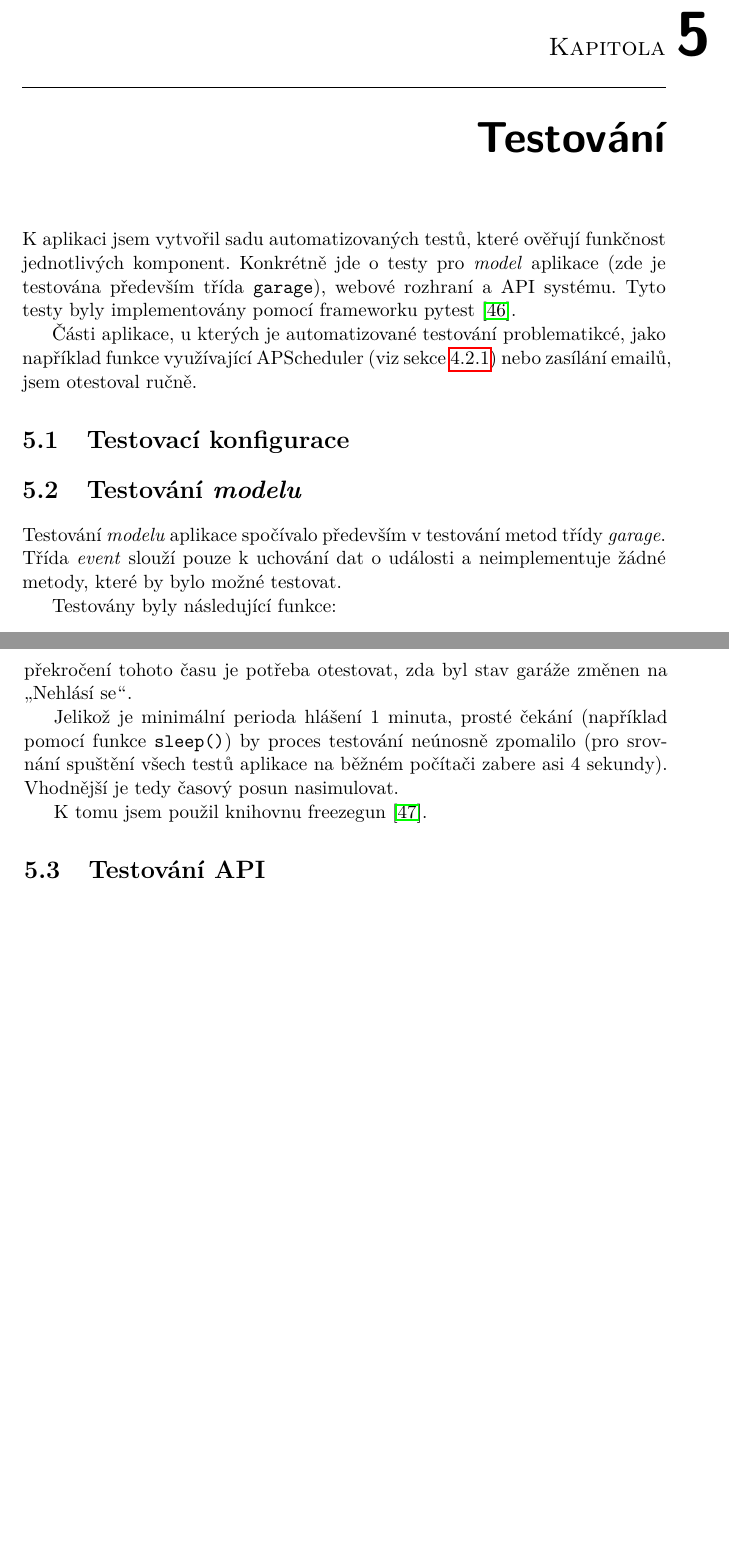
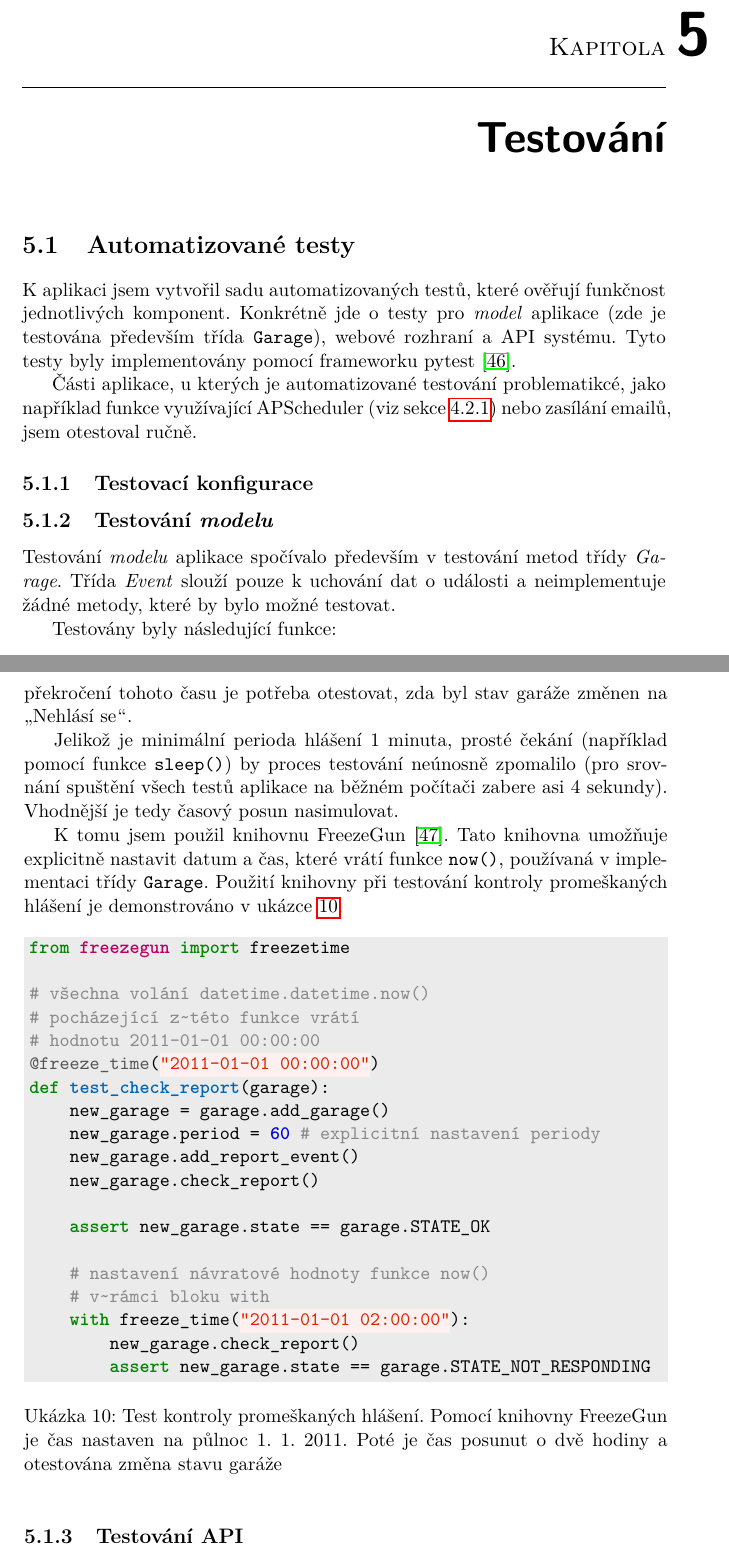
Before and after one commit to ggljzr/mi-dip, a LaTeX thesis (DP_Cervenka_Ondrej_2018.tex, which reads chapters/testovani.tex): two parts of pages 61 and 62 of 79, joined at a grey line, cut so that both start at the same text, the shorter picture padded with empty space. Compiled offline with pdfLaTeX.

Commit message:
finished model testing section

```diff
--- a/chapters/testovani.tex
+++ b/chapters/testovani.tex
@@ -1,17 +1,19 @@
 \chapter{Testování}
 \label{sec:te}
 
-K~aplikaci jsem vytvořil sadu automatizovaných testů, které ověřují funkčnost jednotlivých komponent. Konkrétně jde o~testy pro \textit{model} aplikace (zde je testována především třída \texttt{garage}), webové rozhraní a API systému. Tyto testy byly implementovány pomocí frameworku pytest \cite{pytest}.
+\section{Automatizované testy}
+
+K~aplikaci jsem vytvořil sadu automatizovaných testů, které ověřují funkčnost jednotlivých komponent. Konkrétně jde o~testy pro \textit{model} aplikace (zde je testována především třída \texttt{Garage}), webové rozhraní a API systému. Tyto testy byly implementovány pomocí frameworku pytest \cite{pytest}.
 
 Části aplikace, u~kterých je automatizované testování problematikcé, jako například funkce využívající APScheduler (viz sekce \ref{sec:im_scheduler}) nebo zasílání emailů, jsem otestoval ručně.
 
-\section{Testovací konfigurace}
+\subsection{Testovací konfigurace}
 
 %napsat ze sem musel vypnout csrf vochranu kvuli snadnejsimu testovani, a test jestli ta csrf vochrana funguje je v jiny kapitole
 
-\section{Testování \textit{modelu}}
+\subsection{Testování \textit{modelu}}
 
-Testování \textit{modelu} aplikace spočívalo především v~testování metod třídy \textit{garage}. Třída \textit{event} slouží pouze k~uchování dat o~události a neimplementuje žádné metody, které by bylo možné testovat.
+Testování \textit{modelu} aplikace spočívalo především v~testování metod třídy \textit{Garage}. Třída \textit{Event} slouží pouze k~uchování dat o~události a neimplementuje žádné metody, které by bylo možné testovat.
 
 Testovány byly následující funkce:
 
@@ -28,13 +30,38 @@ Zde stojí za zmínku test kontroly zmeškaných hlášení. V~něm je garáži
 
 Jelikož je minimální perioda hlášení 1 minuta, prosté čekání (například pomocí funkce \texttt{sleep()}) by proces testování neúnosně zpomalilo (pro srovnání spuštění všech testů aplikace na běžném počítači zabere asi 4 sekundy). Vhodnější je tedy časový posun nasimulovat.
 
-K~tomu jsem použil knihovnu freezegun \cite{freezegun}.
+K~tomu jsem použil knihovnu FreezeGun \cite{freezegun}. Tato knihovna umožňuje explicitně nastavit datum a čas, které vrátí funkce \texttt{now()}, používaná v~implementaci třídy \texttt{Garage}. Použití knihovny při testování kontroly promeškaných hlášení je demonstrováno v~ukázce \ref{lst:freezegun}.
 
-\section{Testování API}
+\begin{listing}[htbp]
+\caption{\label{lst:freezegun} Test kontroly promeškaných hlášení. Pomocí knihovny FreezeGun je čas nastaven na půlnoc 1. 1. 2011. Poté je čas posunut o~dvě hodiny a otestována změna stavu garáže}
+\begin{minted}[bgcolor=codebg]{python}
+from freezegun import freezetime
 
-\section{Testování webového rozhraní}
+# všechna volání datetime.datetime.now()
+# pocházející z~této funkce vrátí
+# hodnotu 2011-01-01 00:00:00
+@freeze_time("2011-01-01 00:00:00")
+def test_check_report(garage):
+    new_garage = garage.add_garage()
+    new_garage.period = 60 # explicitní nastavení periody
+    new_garage.add_report_event()
+    new_garage.check_report()
 
-\section{Testování autentizace uživatele}
+    assert new_garage.state == garage.STATE_OK
+
+    # nastavení návratové hodnoty funkce now()
+    # v~rámci bloku with
+    with freeze_time("2011-01-01 02:00:00"):
+        new_garage.check_report()
+        assert new_garage.state == garage.STATE_NOT_RESPONDING
+\end{minted}
+\end{listing}
+
+\subsection{Testování API}
+
+\subsection{Testování webového rozhraní}
+
+\subsection{Testování autentizace uživatele}
 
 \subsection{Testování ochrany proti CSRF}
 
```
